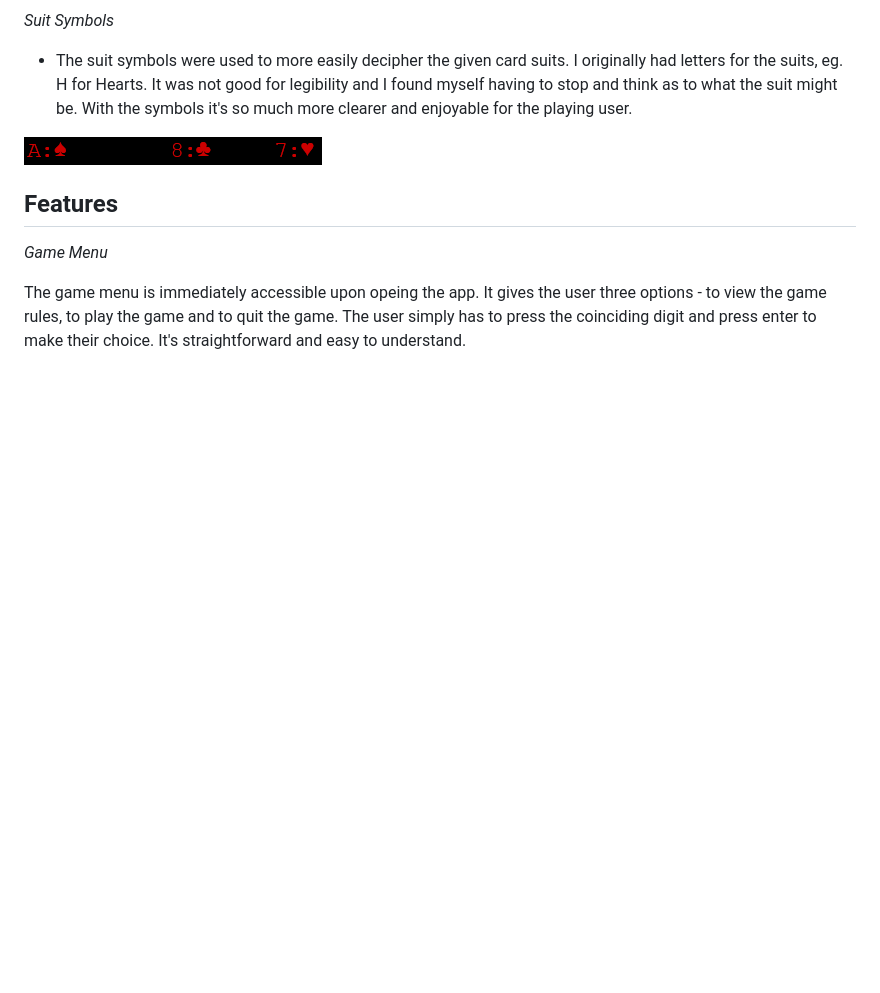
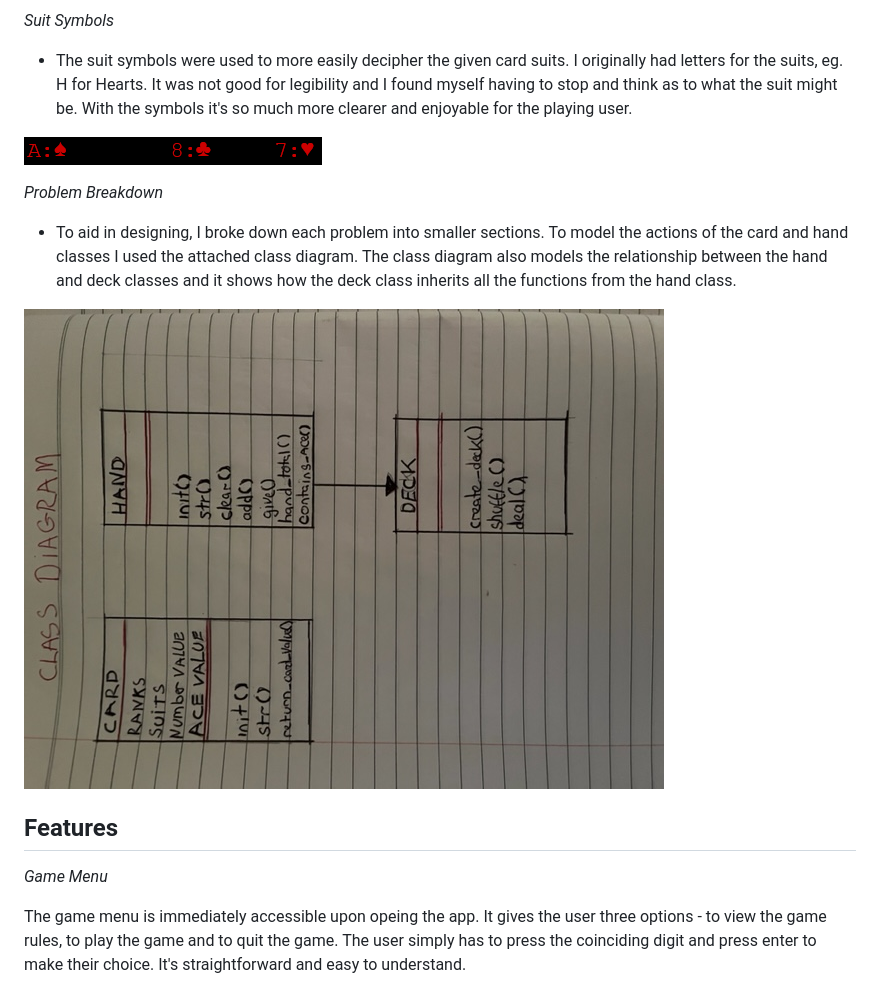
Before and after one commit to erincunningham7/project-portfolio-three, a Markdown page: README.md, the part around the change. Rendered like a GitHub page; pictures changed too: images/class-diagram.jpg (added); blank space fills up the shorter version.

Commit message:
Upload diagram to images and add to design section

```diff
--- a/README.md
+++ b/README.md
@@ -66,6 +66,12 @@ This is a simple blackjack game. This python game has all the attributes of the
 * The suit symbols were used to more easily decipher the given card suits. I originally had letters for the suits, eg. H for Hearts. It was not good for legibility and I found myself having to stop and think as to what the suit might be. With the symbols it's so much more clearer and enjoyable for the playing user.
 
 ![Image](images/suit-symbols.png)
+
+*Problem Breakdown*
+
+* To aid in designing, I broke down each problem into smaller sections. To model the actions of the card and hand classes I used the attached class diagram.  The class diagram also models the relationship between the hand and deck classes and it shows how the deck class inherits all the functions from the hand class.
+
+![Image](images/class-diagram.jpg)
 
 <a name="features"></a>
 
```
